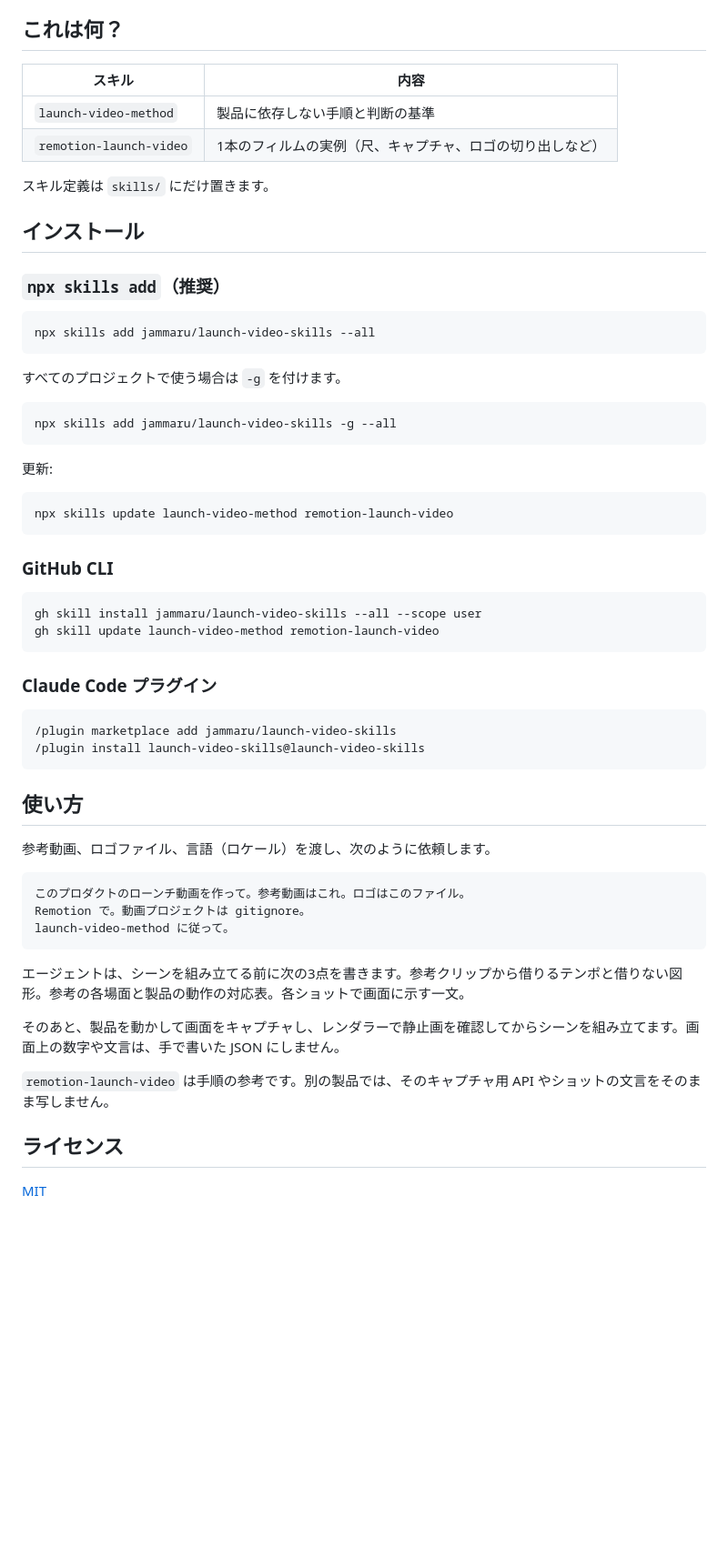
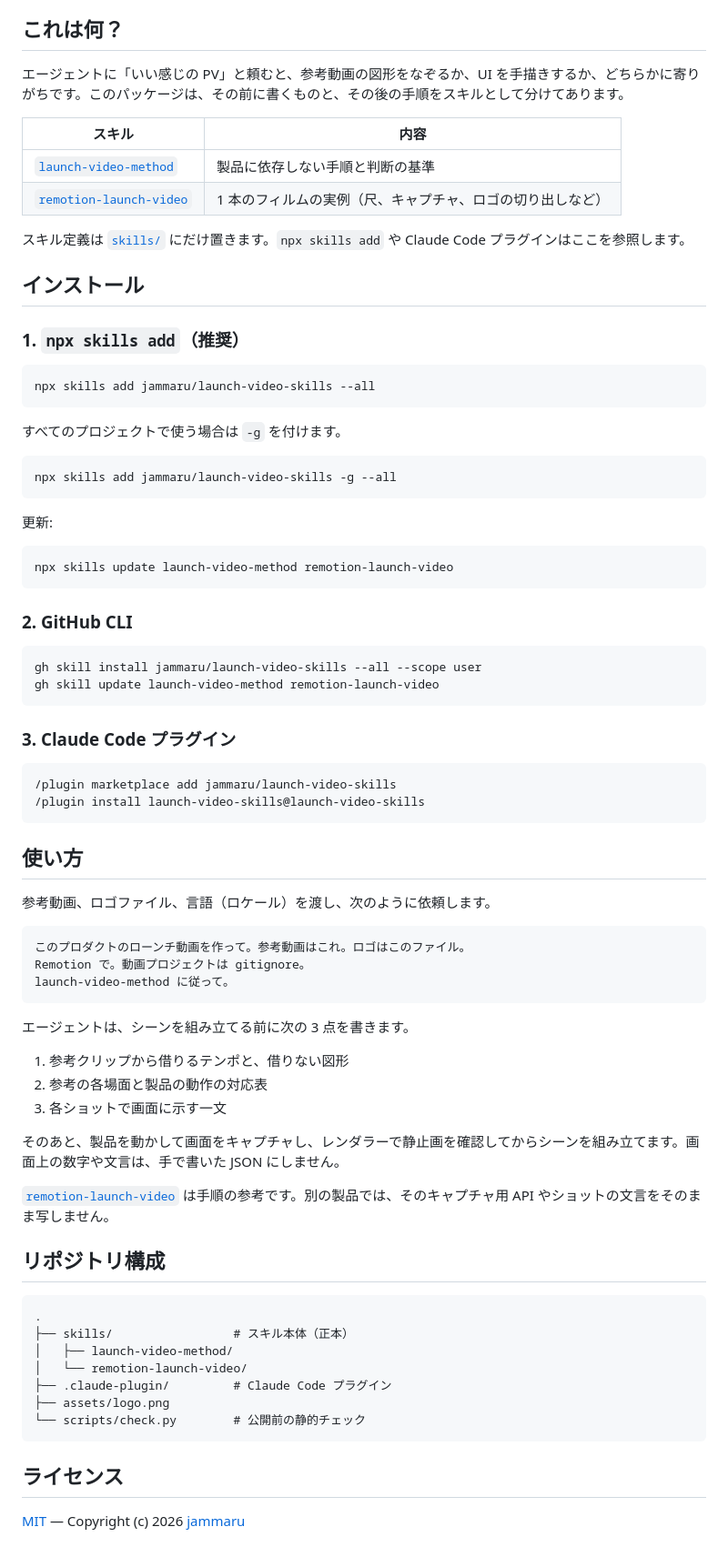
Before and after one commit to jammaru/launch-video-craft, a Markdown page: README.md, the part around one of its changes. Shown at 91% size. Rendered like a GitHub page; blank space fills up the shorter version.

````diff
--- a/README.md
+++ b/README.md
@@ -8,16 +14,18 @@
 
 ## これは何？
 
+エージェントに「いい感じの PV」と頼むと、参考動画の図形をなぞるか、UI を手描きするか、どちらかに寄りがちです。このパッケージは、その前に書くものと、その後の手順をスキルとして分けてあります。
+
 | スキル | 内容 |
 | --- | --- |
-| `launch-video-method` | 製品に依存しない手順と判断の基準 |
-| `remotion-launch-video` | 1本のフィルムの実例（尺、キャプチャ、ロゴの切り出しなど） |
+| [`launch-video-method`](skills/launch-video-method/SKILL.md) | 製品に依存しない手順と判断の基準 |
+| [`remotion-launch-video`](skills/remotion-launch-video/SKILL.md) | 1 本のフィルムの実例（尺、キャプチャ、ロゴの切り出しなど） |
 
-スキル定義は `skills/` にだけ置きます。
+スキル定義は [`skills/`](skills/) にだけ置きます。`npx skills add` や Claude Code プラグインはここを参照します。
 
 ## インストール
 
-### `npx skills add`（推奨）
+### 1. `npx skills add`（推奨）
 
 ```bash
 npx skills add jammaru/launch-video-skills --all
@@ -35,14 +43,14 @@ npx skills add jammaru/launch-video-skills -g --all
 npx skills update launch-video-method remotion-launch-video
 ```
 
-### GitHub CLI
+### 2. GitHub CLI
 
 ```bash
 gh skill install jammaru/launch-video-skills --all --scope user
 gh skill update launch-video-method remotion-launch-video
 ```
 
-### Claude Code プラグイン
+### 3. Claude Code プラグイン
 
 ```text
 /plugin marketplace add jammaru/launch-video-skills
@@ -59,12 +67,28 @@ Remotion で。動画プロジェクトは gitignore。
 launch-video-method に従って。
 ```
 
-エージェントは、シーンを組み立てる前に次の3点を書きます。参考クリップから借りるテンポと借りない図形。参考の各場面と製品の動作の対応表。各ショットで画面に示す一文。
+エージェントは、シーンを組み立てる前に次の 3 点を書きます。
+
+1. 参考クリップから借りるテンポと、借りない図形
+2. 参考の各場面と製品の動作の対応表
+3. 各ショットで画面に示す一文
 
 そのあと、製品を動かして画面をキャプチャし、レンダラーで静止画を確認してからシーンを組み立てます。画面上の数字や文言は、手で書いた JSON にしません。
 
-`remotion-launch-video` は手順の参考です。別の製品では、そのキャプチャ用 API やショットの文言をそのまま写しません。
+[`remotion-launch-video`](skills/remotion-launch-video/SKILL.md) は手順の参考です。別の製品では、そのキャプチャ用 API やショットの文言をそのまま写しません。
+
+## リポジトリ構成
+
+```text
+.
+├── skills/                 # スキル本体（正本）
+│   ├── launch-video-method/
+│   └── remotion-launch-video/
+├── .claude-plugin/         # Claude Code プラグイン
+├── assets/logo.png
+└── scripts/check.py        # 公開前の静的チェック
+```
 
 ## ライセンス
 
-[MIT](LICENSE)
+[MIT](LICENSE) — Copyright (c) 2026 [jammaru](https://github.com/jammaru)
````
Also changed, not shown: other parts of README.md (+9 -3 lines), assets/logo.png.
